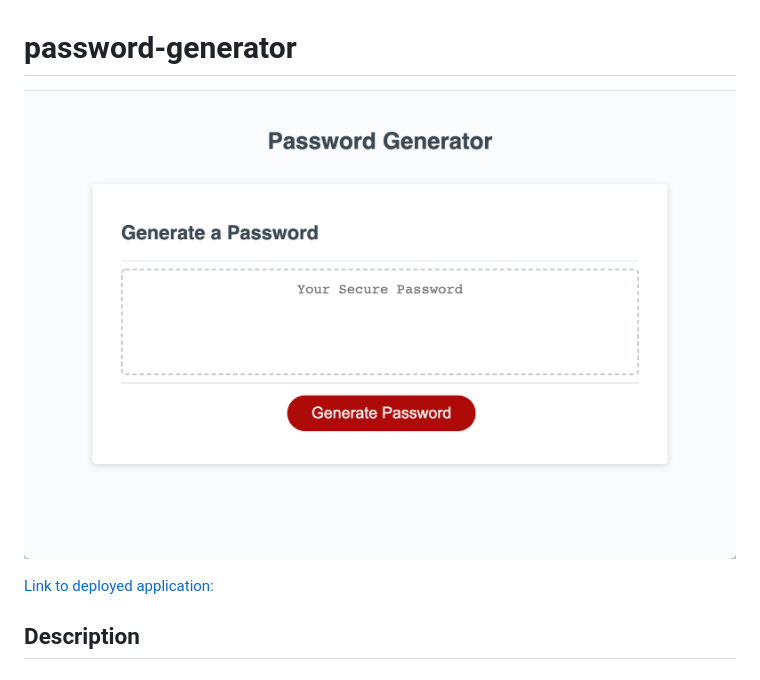
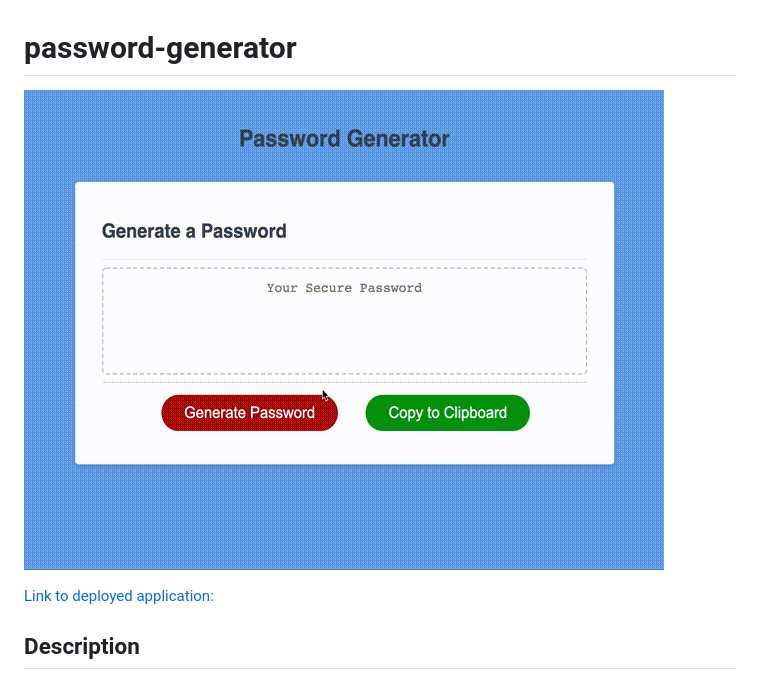
Before and after one commit to matthewxgoad/password-generator, a Markdown page: README.md, the part around the change. Drawn GitHub-style; pictures changed too: deployed-demo.gif (added).

Commit message:
replaced readme screenshot with animated gif

```diff
--- a/README.md
+++ b/README.md
@@ -1,6 +1,6 @@
 # password-generator
 
-![Deployed application.](screenshot-deployed-application.png)
+![Deployed application.](deployed-demo.gif)
 
 [Link to deployed application:](http://matthewxgoad.github.io/password-generator/)
 
```
Also changed, not shown: 1 other file.
